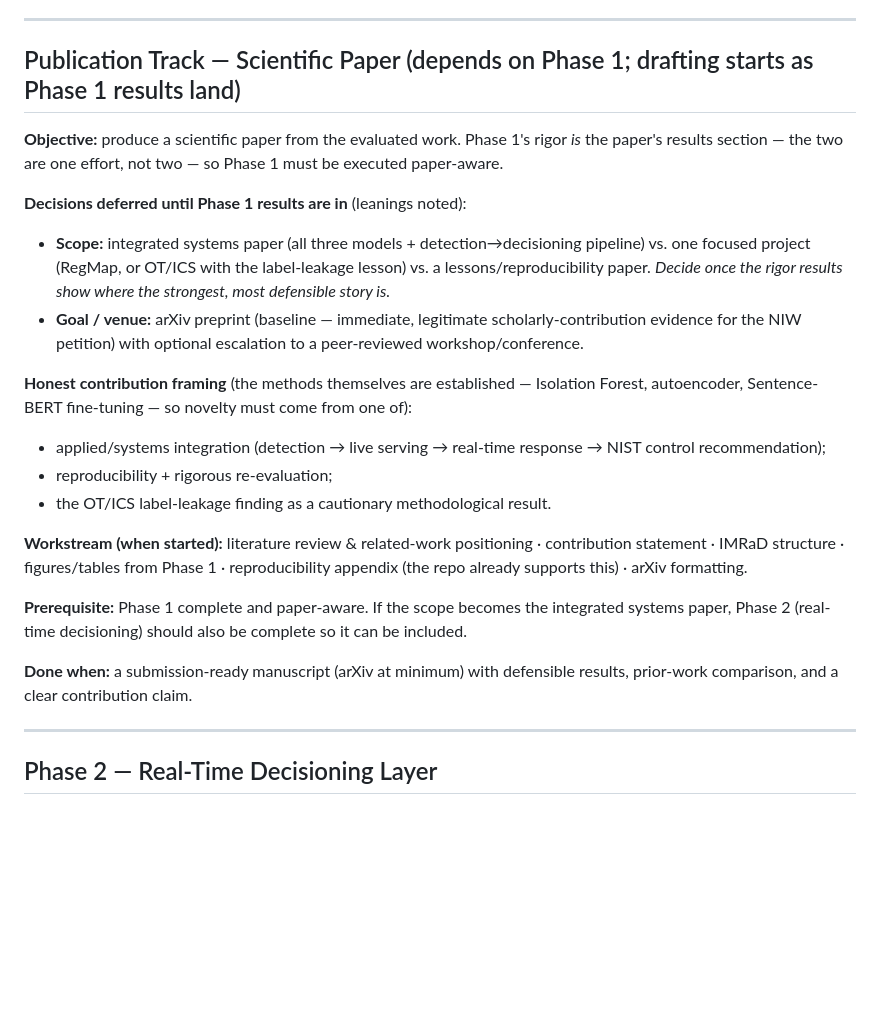
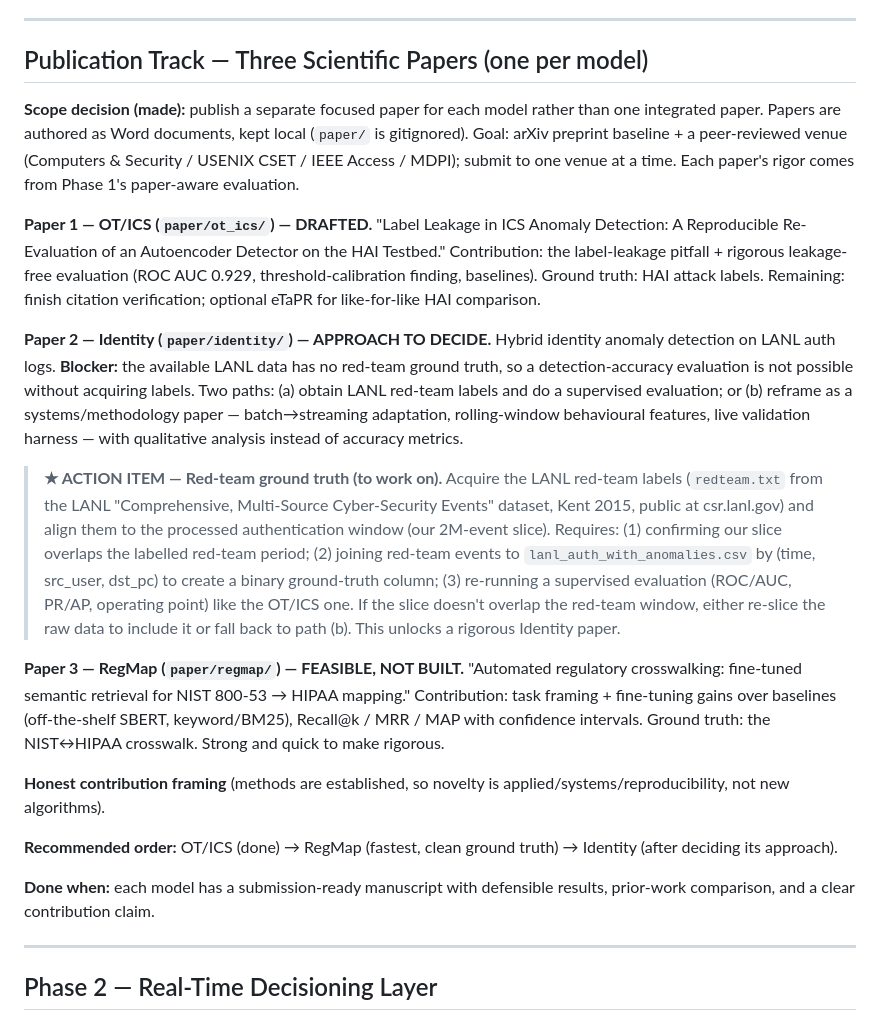
Before and after one commit to samuelgtetteh/ai-cybersecurity-portfolio, a Markdown page: docs/roadmap.md, the part around the change. GitHub-like rendering; blank space fills up the shorter version.

Commit message:
Roadmap: three papers (one per model); mark LANL red-team ground-truth as an action item
Scope set to a separate focused paper per model. OT/ICS drafted; RegMap next
(clean ground truth); Identity blocked on ground truth — added an explicit
action item to acquire and align LANL red-team labels for a supervised eval.

```diff
--- a/docs/roadmap.md
+++ b/docs/roadmap.md
@@ -38,23 +38,25 @@ Everything below assumes a committed starting point.
 
 ---
 
-## Publication Track — Scientific Paper  (depends on Phase 1; drafting starts as Phase 1 results land)
-**Objective:** produce a scientific paper from the evaluated work. Phase 1's rigor *is* the paper's results section — the two are one effort, not two — so Phase 1 must be executed paper-aware.
+## Publication Track — Three Scientific Papers (one per model)
+**Scope decision (made):** publish a separate focused paper for each model rather than one integrated paper. Papers are authored as Word documents, kept local (`paper/` is gitignored). Goal: arXiv preprint baseline + a peer-reviewed venue (Computers & Security / USENIX CSET / IEEE Access / MDPI); submit to one venue at a time. Each paper's rigor comes from Phase 1's paper-aware evaluation.
 
-**Decisions deferred until Phase 1 results are in** (leanings noted):
-- **Scope:** integrated systems paper (all three models + detection→decisioning pipeline) vs. one focused project (RegMap, or OT/ICS with the label-leakage lesson) vs. a lessons/reproducibility paper. *Decide once the rigor results show where the strongest, most defensible story is.*
-- **Goal / venue:** arXiv preprint (baseline — immediate, legitimate scholarly-contribution evidence for the NIW petition) with optional escalation to a peer-reviewed workshop/conference.
+**Paper 1 — OT/ICS (`paper/ot_ics/`) — DRAFTED.**
+"Label Leakage in ICS Anomaly Detection: A Reproducible Re-Evaluation of an Autoencoder Detector on the HAI Testbed." Contribution: the label-leakage pitfall + rigorous leakage-free evaluation (ROC AUC 0.929, threshold-calibration finding, baselines). Ground truth: HAI attack labels. Remaining: finish citation verification; optional eTaPR for like-for-like HAI comparison.
 
-**Honest contribution framing** (the methods themselves are established — Isolation Forest, autoencoder, Sentence-BERT fine-tuning — so novelty must come from one of):
-- applied/systems integration (detection → live serving → real-time response → NIST control recommendation);
-- reproducibility + rigorous re-evaluation;
-- the OT/ICS label-leakage finding as a cautionary methodological result.
+**Paper 2 — Identity (`paper/identity/`) — APPROACH TO DECIDE.**
+Hybrid identity anomaly detection on LANL auth logs. **Blocker:** the available LANL data has no red-team ground truth, so a detection-accuracy evaluation is not possible without acquiring labels. Two paths: (a) obtain LANL red-team labels and do a supervised evaluation; or (b) reframe as a systems/methodology paper — batch→streaming adaptation, rolling-window behavioural features, live validation harness — with qualitative analysis instead of accuracy metrics.
 
-**Workstream (when started):** literature review & related-work positioning · contribution statement · IMRaD structure · figures/tables from Phase 1 · reproducibility appendix (the repo already supports this) · arXiv formatting.
+> **★ ACTION ITEM — Red-team ground truth (to work on).** Acquire the LANL red-team labels (`redteam.txt` from the LANL "Comprehensive, Multi-Source Cyber-Security Events" dataset, Kent 2015, public at csr.lanl.gov) and align them to the processed authentication window (our 2M-event slice). Requires: (1) confirming our slice overlaps the labelled red-team period; (2) joining red-team events to `lanl_auth_with_anomalies.csv` by (time, src_user, dst_pc) to create a binary ground-truth column; (3) re-running a supervised evaluation (ROC/AUC, PR/AP, operating point) like the OT/ICS one. If the slice doesn't overlap the red-team window, either re-slice the raw data to include it or fall back to path (b). This unlocks a rigorous Identity paper.
 
-**Prerequisite:** Phase 1 complete and paper-aware. If the scope becomes the integrated systems paper, Phase 2 (real-time decisioning) should also be complete so it can be included.
+**Paper 3 — RegMap (`paper/regmap/`) — FEASIBLE, NOT BUILT.**
+"Automated regulatory crosswalking: fine-tuned semantic retrieval for NIST 800-53 → HIPAA mapping." Contribution: task framing + fine-tuning gains over baselines (off-the-shelf SBERT, keyword/BM25), Recall@k / MRR / MAP with confidence intervals. Ground truth: the NIST↔HIPAA crosswalk. Strong and quick to make rigorous.
 
-**Done when:** a submission-ready manuscript (arXiv at minimum) with defensible results, prior-work comparison, and a clear contribution claim.
+**Honest contribution framing** (methods are established, so novelty is applied/systems/reproducibility, not new algorithms).
+
+**Recommended order:** OT/ICS (done) → RegMap (fastest, clean ground truth) → Identity (after deciding its approach).
+
+**Done when:** each model has a submission-ready manuscript with defensible results, prior-work comparison, and a clear contribution claim.
 
 ---
 
```
